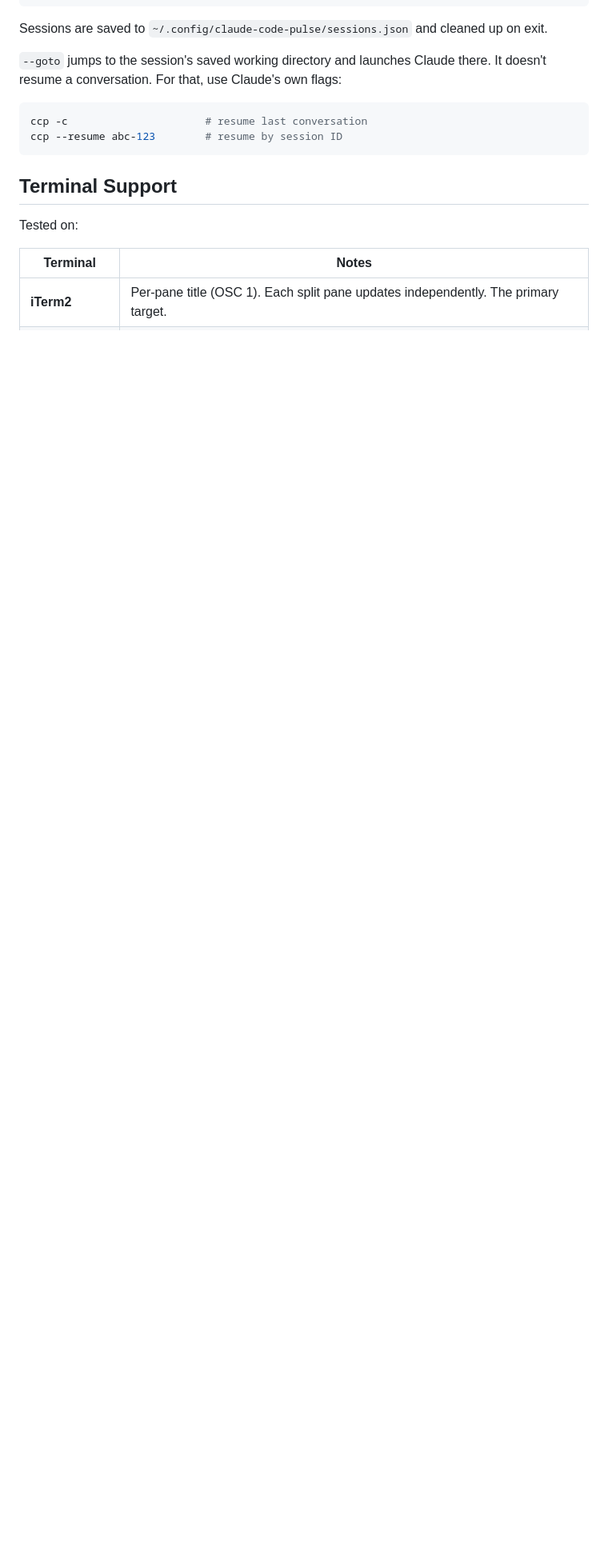
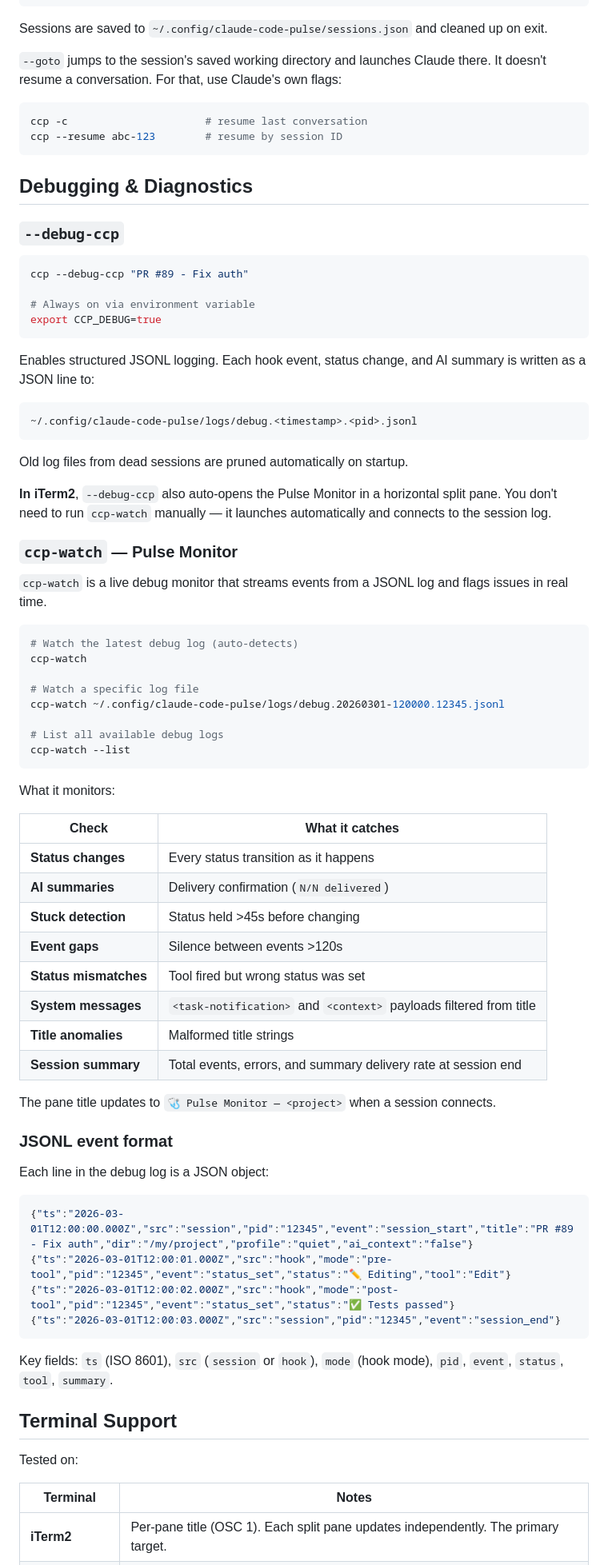
Before and after one commit to brianruggieri/claude-pane-pulse, a Markdown page: README.md, the part around one of its changes. Shown at 80% size. Drawn GitHub-style; blank space fills up the shorter version.

Commit message:
docs: add --debug-ccp and ccp-watch documentation (closes #23)

````diff
--- a/README.md
+++ b/README.md
@@ -307,6 +310,70 @@ ccp -c                      # resume last conversation
 ccp --resume abc-123        # resume by session ID
 ```
 
+## Debugging & Diagnostics
+
+### `--debug-ccp`
+
+```bash
+ccp --debug-ccp "PR #89 - Fix auth"
+
+# Always on via environment variable
+export CCP_DEBUG=true
+```
+
+Enables structured JSONL logging. Each hook event, status change, and AI summary is written as a JSON line to:
+
+```
+~/.config/claude-code-pulse/logs/debug.<timestamp>.<pid>.jsonl
+```
+
+Old log files from dead sessions are pruned automatically on startup.
+
+**In iTerm2**, `--debug-ccp` also auto-opens the Pulse Monitor in a horizontal split pane. You don't need to run `ccp-watch` manually — it launches automatically and connects to the session log.
+
+### `ccp-watch` — Pulse Monitor
+
+`ccp-watch` is a live debug monitor that streams events from a JSONL log and flags issues in real time.
+
+```bash
+# Watch the latest debug log (auto-detects)
+ccp-watch
+
+# Watch a specific log file
+ccp-watch ~/.config/claude-code-pulse/logs/debug.20260301-120000.12345.jsonl
+
+# List all available debug logs
+ccp-watch --list
+```
+
+What it monitors:
+
+| Check | What it catches |
+|-------|----------------|
+| **Status changes** | Every status transition as it happens |
+| **AI summaries** | Delivery confirmation (`N/N delivered`) |
+| **Stuck detection** | Status held >45s before changing |
+| **Event gaps** | Silence between events >120s |
+| **Status mismatches** | Tool fired but wrong status was set |
+| **System messages** | `<task-notification>` and `<context>` payloads filtered from title |
+| **Title anomalies** | Malformed title strings |
+| **Session summary** | Total events, errors, and summary delivery rate at session end |
+
+The pane title updates to `🩺 Pulse Monitor — <project>` when a session connects.
+
+### JSONL event format
+
+Each line in the debug log is a JSON object:
+
+```json
+{"ts":"2026-03-01T12:00:00.000Z","src":"session","pid":"12345","event":"session_start","title":"PR #89 - Fix auth","dir":"/my/project","profile":"quiet","ai_context":"false"}
+{"ts":"2026-03-01T12:00:01.000Z","src":"hook","mode":"pre-tool","pid":"12345","event":"status_set","status":"✏️ Editing","tool":"Edit"}
+{"ts":"2026-03-01T12:00:02.000Z","src":"hook","mode":"post-tool","pid":"12345","event":"status_set","status":"✅ Tests passed"}
+{"ts":"2026-03-01T12:00:03.000Z","src":"session","pid":"12345","event":"session_end"}
+```
+
+Key fields: `ts` (ISO 8601), `src` (`session` or `hook`), `mode` (hook mode), `pid`, `event`, `status`, `tool`, `summary`.
+
 ## Terminal Support
 
 Tested on:
````
Also changed, not shown: other parts of README.md (+6 -0 lines).
